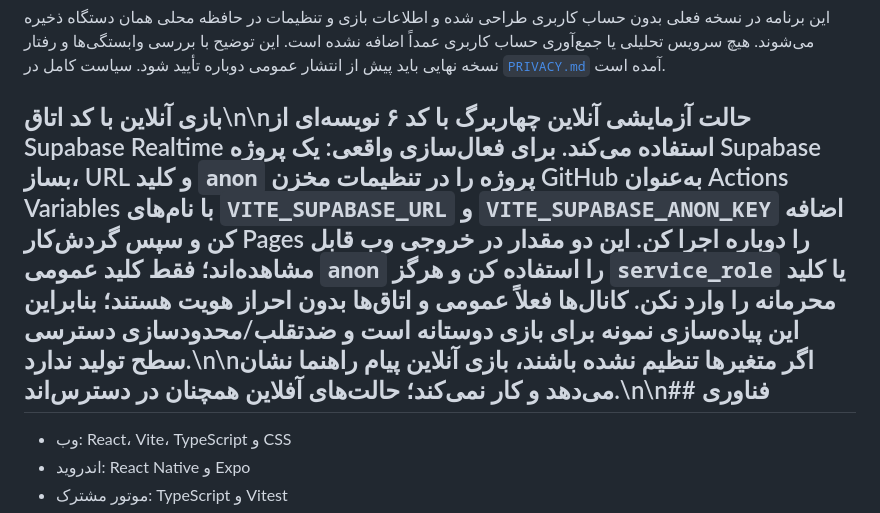
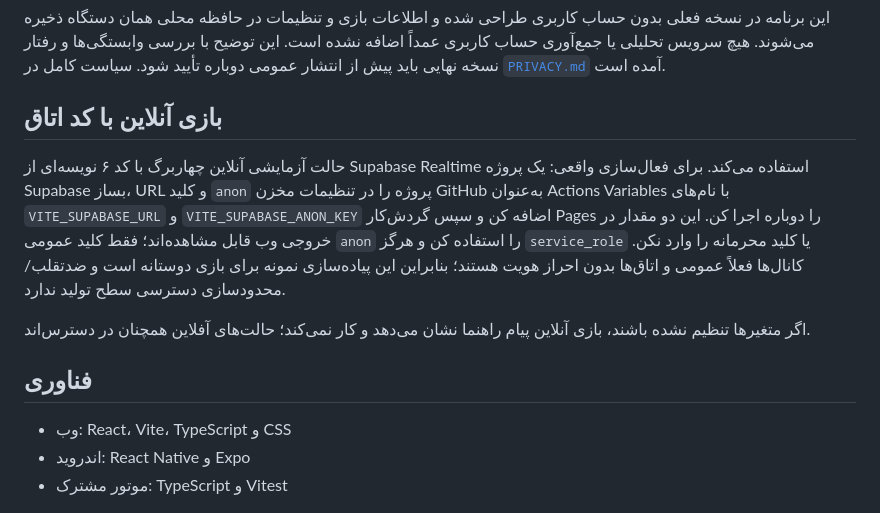
Before and after one commit to sahandse/haftkhan, a Markdown page: README.md, the part around the change. Drawn GitHub-style.

Commit message:
Format online multiplayer setup documentation

```diff
--- a/README.md
+++ b/README.md
@@ -50,7 +50,13 @@
 
 این برنامه در نسخه فعلی بدون حساب کاربری طراحی شده و اطلاعات بازی و تنظیمات در حافظه محلی همان دستگاه ذخیره می‌شوند. هیچ سرویس تحلیلی یا جمع‌آوری حساب کاربری عمداً اضافه نشده است. این توضیح با بررسی وابستگی‌ها و رفتار نسخه نهایی باید پیش از انتشار عمومی دوباره تأیید شود. سیاست کامل در [`PRIVACY.md`](./PRIVACY.md) آمده است.
 
-## بازی آنلاین با کد اتاق\n\nحالت آزمایشی آنلاین چهاربرگ با کد ۶ نویسه‌ای از Supabase Realtime استفاده می‌کند. برای فعال‌سازی واقعی: یک پروژه Supabase بساز، URL و کلید `anon` پروژه را در تنظیمات مخزن GitHub به‌عنوان Actions Variables با نام‌های `VITE_SUPABASE_URL` و `VITE_SUPABASE_ANON_KEY` اضافه کن و سپس گردش‌کار Pages را دوباره اجرا کن. این دو مقدار در خروجی وب قابل مشاهده‌اند؛ فقط کلید عمومی `anon` را استفاده کن و هرگز `service_role` یا کلید محرمانه را وارد نکن. کانال‌ها فعلاً عمومی و اتاق‌ها بدون احراز هویت هستند؛ بنابراین این پیاده‌سازی نمونه برای بازی دوستانه است و ضدتقلب/محدودسازی دسترسی سطح تولید ندارد.\n\nاگر متغیرها تنظیم نشده باشند، بازی آنلاین پیام راهنما نشان می‌دهد و کار نمی‌کند؛ حالت‌های آفلاین همچنان در دسترس‌اند.\n\n## فناوری
+## بازی آنلاین با کد اتاق
+
+حالت آزمایشی آنلاین چهاربرگ با کد ۶ نویسه‌ای از Supabase Realtime استفاده می‌کند. برای فعال‌سازی واقعی: یک پروژه Supabase بساز، URL و کلید `anon` پروژه را در تنظیمات مخزن GitHub به‌عنوان Actions Variables با نام‌های `VITE_SUPABASE_URL` و `VITE_SUPABASE_ANON_KEY` اضافه کن و سپس گردش‌کار Pages را دوباره اجرا کن. این دو مقدار در خروجی وب قابل مشاهده‌اند؛ فقط کلید عمومی `anon` را استفاده کن و هرگز `service_role` یا کلید محرمانه را وارد نکن. کانال‌ها فعلاً عمومی و اتاق‌ها بدون احراز هویت هستند؛ بنابراین این پیاده‌سازی نمونه برای بازی دوستانه است و ضدتقلب/محدودسازی دسترسی سطح تولید ندارد.
+
+اگر متغیرها تنظیم نشده باشند، بازی آنلاین پیام راهنما نشان می‌دهد و کار نمی‌کند؛ حالت‌های آفلاین همچنان در دسترس‌اند.
+
+## فناوری
 
 - وب: React، Vite، TypeScript و CSS
 - اندروید: React Native و Expo
```
